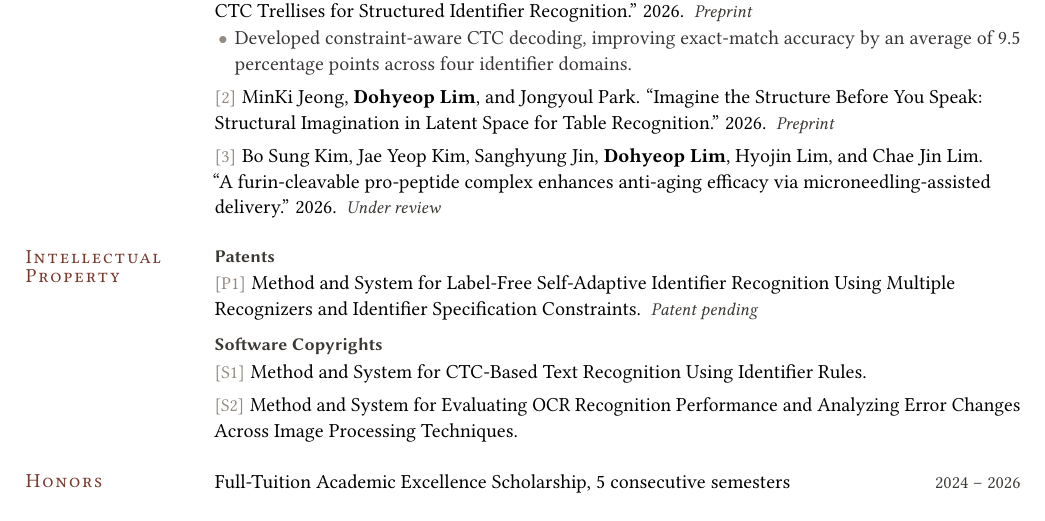
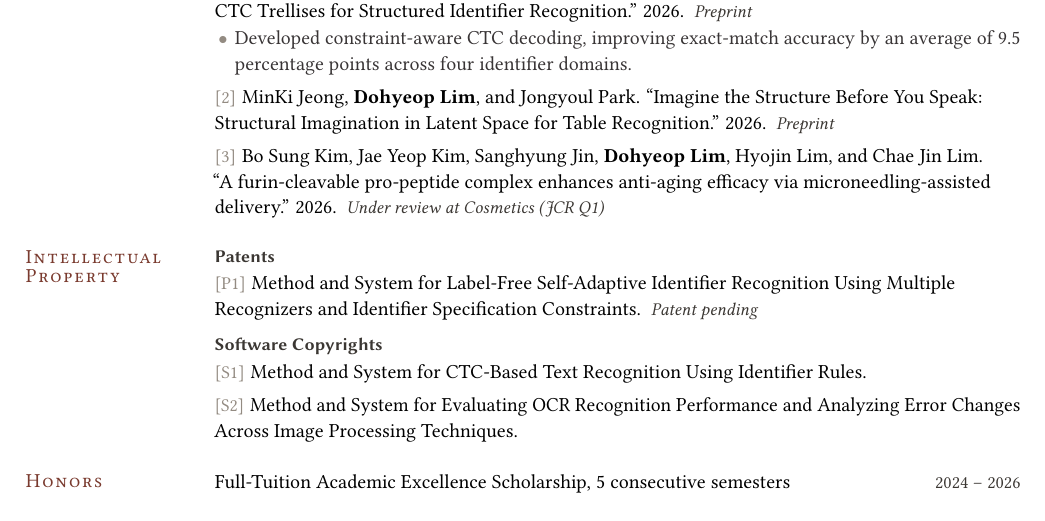
Before and after one commit to dohyeoplim/curriculum_vitae, a LaTeX CV (cv.tex): part of the page, cut so that both start at the same text. Compiled offline with pdfLaTeX.

Commit message:
Updates from Overleaf

```diff
--- a/cv.tex
+++ b/cv.tex
@@ -75,7 +75,7 @@
   {A~furin-cleavable pro-peptide complex enhances anti-aging efficacy via microneedling-assisted delivery}
   {Bo Sung Kim, Jae Yeop Kim, Sanghyung Jin, \textbf{Dohyeop Lim}, Hyojin Lim, and Chae Jin Lim}
   {2026}
-  {Under review}
+  {Under review at Cosmetics (JCR Q1)}
 
 \end{cvsection}
 
```
